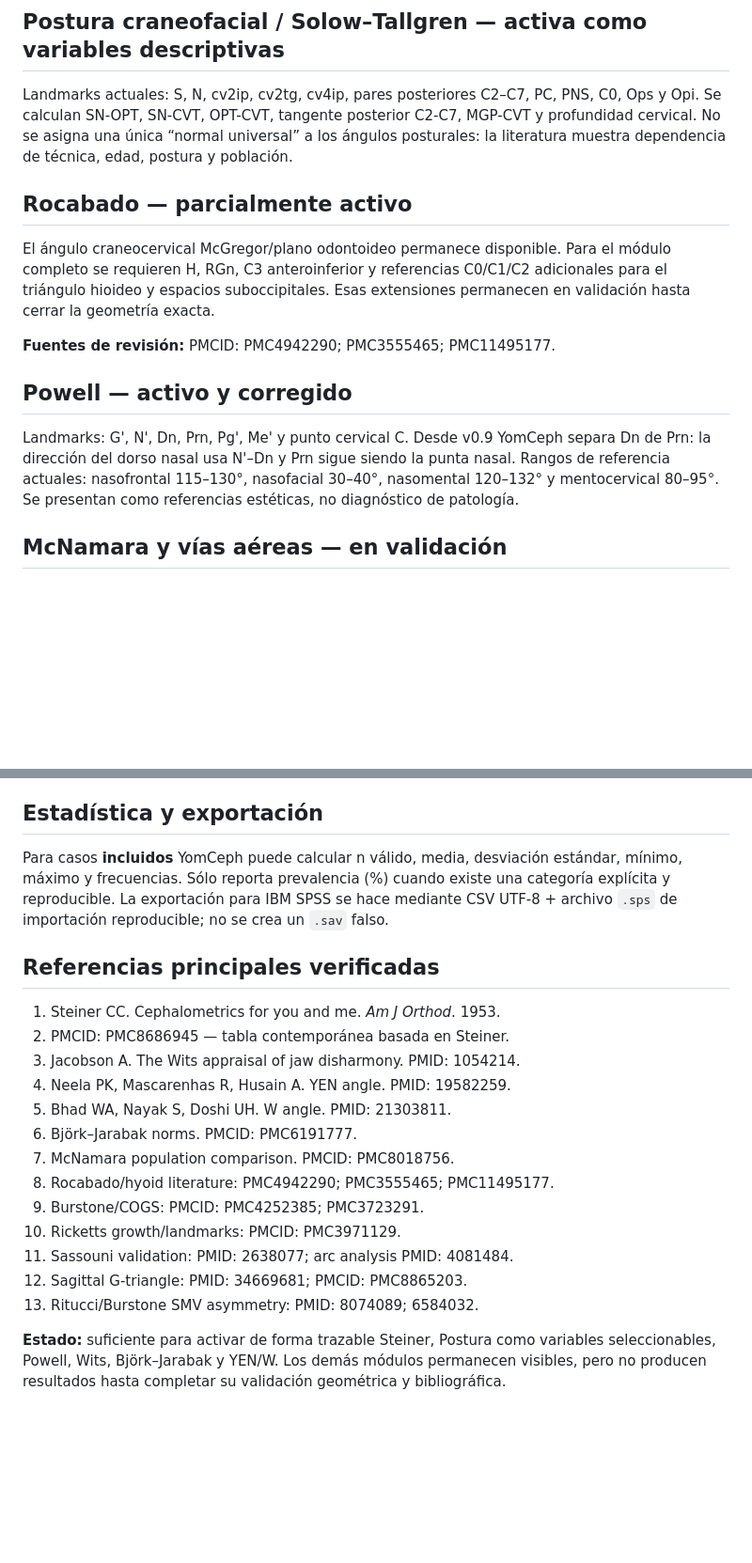
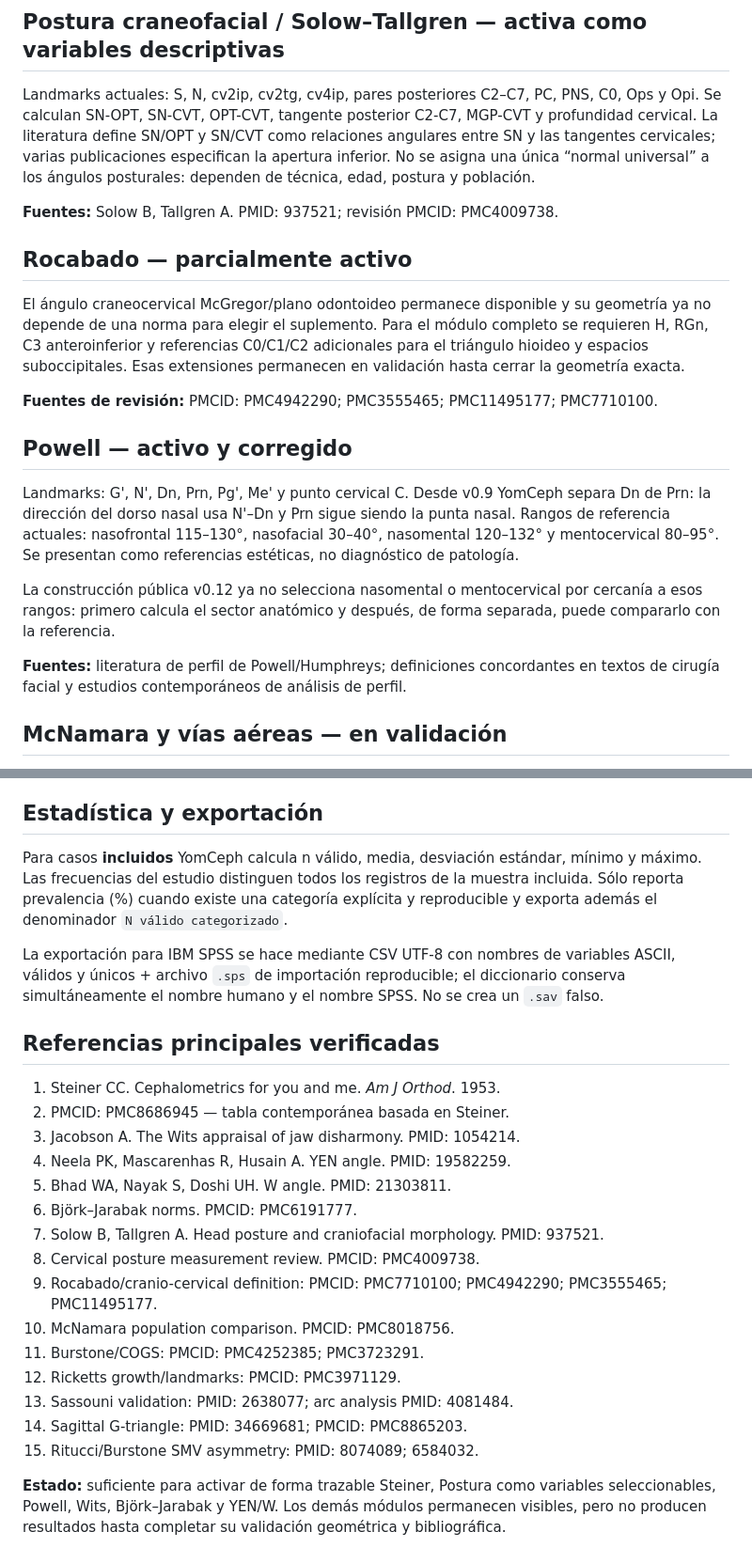
Before and after one commit to yomismtz/-ngulos-cefalometricos, a Markdown page: SCIENTIFIC_REFERENCE_AUDIT_V012.md, 2 parts joined by grey strips. Shown at 94% size. Rendered like a GitHub page; blank space fills up the shorter version.

```diff
--- a/SCIENTIFIC_REFERENCE_AUDIT_V012.md
+++ b/SCIENTIFIC_REFERENCE_AUDIT_V012.md
@@ -47,17 +67,23 @@ Referencias históricas reproducidas: silla 123±6°, articular 143±5°, gonial
 
 ## Postura craneofacial / Solow–Tallgren — activa como variables descriptivas
 
-Landmarks actuales: S, N, cv2ip, cv2tg, cv4ip, pares posteriores C2–C7, PC, PNS, C0, Ops y Opi. Se calculan SN-OPT, SN-CVT, OPT-CVT, tangente posterior C2-C7, MGP-CVT y profundidad cervical. No se asigna una única “normal universal” a los ángulos posturales: la literatura muestra dependencia de técnica, edad, postura y población.
+Landmarks actuales: S, N, cv2ip, cv2tg, cv4ip, pares posteriores C2–C7, PC, PNS, C0, Ops y Opi. Se calculan SN-OPT, SN-CVT, OPT-CVT, tangente posterior C2-C7, MGP-CVT y profundidad cervical. La literatura define SN/OPT y SN/CVT como relaciones angulares entre SN y las tangentes cervicales; varias publicaciones especifican la apertura inferior. No se asigna una única “normal universal” a los ángulos posturales: dependen de técnica, edad, postura y población.
+
+**Fuentes:** Solow B, Tallgren A. PMID: 937521; revisión PMCID: PMC4009738.
 
 ## Rocabado — parcialmente activo
 
-El ángulo craneocervical McGregor/plano odontoideo permanece disponible. Para el módulo completo se requieren H, RGn, C3 anteroinferior y referencias C0/C1/C2 adicionales para el triángulo hioideo y espacios suboccipitales. Esas extensiones permanecen en validación hasta cerrar la geometría exacta.
+El ángulo craneocervical McGregor/plano odontoideo permanece disponible y su geometría ya no depende de una norma para elegir el suplemento. Para el módulo completo se requieren H, RGn, C3 anteroinferior y referencias C0/C1/C2 adicionales para el triángulo hioideo y espacios suboccipitales. Esas extensiones permanecen en validación hasta cerrar la geometría exacta.
 
-**Fuentes de revisión:** PMCID: PMC4942290; PMC3555465; PMC11495177.
+**Fuentes de revisión:** PMCID: PMC4942290; PMC3555465; PMC11495177; PMC7710100.
 
 ## Powell — activo y corregido
 
 Landmarks: G', N', Dn, Prn, Pg', Me' y punto cervical C. Desde v0.9 YomCeph separa Dn de Prn: la dirección del dorso nasal usa N'–Dn y Prn sigue siendo la punta nasal. Rangos de referencia actuales: nasofrontal 115–130°, nasofacial 30–40°, nasomental 120–132° y mentocervical 80–95°. Se presentan como referencias estéticas, no diagnóstico de patología.
+
+La construcción pública v0.12 ya no selecciona nasomental o mentocervical por cercanía a esos rangos: primero calcula el sector anatómico y después, de forma separada, puede compararlo con la referencia.
+
+**Fuentes:** literatura de perfil de Powell/Humphreys; definiciones concordantes en textos de cirugía facial y estudios contemporáneos de análisis de perfil.
 
 ## McNamara y vías aéreas — en validación
 
@@ -103,7 +129,9 @@ M, G, Co, Ptm, H, C3 anteroinferior, RGn, Ba y Bo ya están incorporados al cat
 
 ## Estadística y exportación
 
-Para casos **incluidos** YomCeph puede calcular n válido, media, desviación estándar, mínimo, máximo y frecuencias. Sólo reporta prevalencia (%) cuando existe una categoría explícita y reproducible. La exportación para IBM SPSS se hace mediante CSV UTF-8 + archivo `.sps` de importación reproducible; no se crea un `.sav` falso.
+Para casos **incluidos** YomCeph calcula n válido, media, desviación estándar, mínimo y máximo. Las frecuencias del estudio distinguen todos los registros de la muestra incluida. Sólo reporta prevalencia (%) cuando existe una categoría explícita y reproducible y exporta además el denominador `N válido categorizado`.
+
+La exportación para IBM SPSS se hace mediante CSV UTF-8 con nombres de variables ASCII, válidos y únicos + archivo `.sps` de importación reproducible; el diccionario conserva simultáneamente el nombre humano y el nombre SPSS. No se crea un `.sav` falso.
 
 ## Referencias principales verificadas
 
@@ -113,12 +141,14 @@ Para casos **incluidos** YomCeph puede calcular n válido, media, desviación es
 4. Neela PK, Mascarenhas R, Husain A. YEN angle. PMID: 19582259.
 5. Bhad WA, Nayak S, Doshi UH. W angle. PMID: 21303811.
 6. Björk–Jarabak norms. PMCID: PMC6191777.
-7. McNamara population comparison. PMCID: PMC8018756.
-8. Rocabado/hyoid literature: PMC4942290; PMC3555465; PMC11495177.
-9. Burstone/COGS: PMCID: PMC4252385; PMC3723291.
-10. Ricketts growth/landmarks: PMCID: PMC3971129.
-11. Sassouni validation: PMID: 2638077; arc analysis PMID: 4081484.
-12. Sagittal G-triangle: PMID: 34669681; PMCID: PMC8865203.
-13. Ritucci/Burstone SMV asymmetry: PMID: 8074089; 6584032.
+7. Solow B, Tallgren A. Head posture and craniofacial morphology. PMID: 937521.
+8. Cervical posture measurement review. PMCID: PMC4009738.
+9. Rocabado/cranio-cervical definition: PMCID: PMC7710100; PMC4942290; PMC3555465; PMC11495177.
+10. McNamara population comparison. PMCID: PMC8018756.
+11. Burstone/COGS: PMCID: PMC4252385; PMC3723291.
+12. Ricketts growth/landmarks: PMCID: PMC3971129.
+13. Sassouni validation: PMID: 2638077; arc analysis PMID: 4081484.
+14. Sagittal G-triangle: PMID: 34669681; PMCID: PMC8865203.
+15. Ritucci/Burstone SMV asymmetry: PMID: 8074089; 6584032.
 
 **Estado:** suficiente para activar de forma trazable Steiner, Postura como variables seleccionables, Powell, Wits, Björk–Jarabak y YEN/W. Los demás módulos permanecen visibles, pero no producen resultados hasta completar su validación geométrica y bibliográfica.
```
Also changed, not shown: other parts of SCIENTIFIC_REFERENCE_AUDIT_V012.md (+24 -4 lines).
